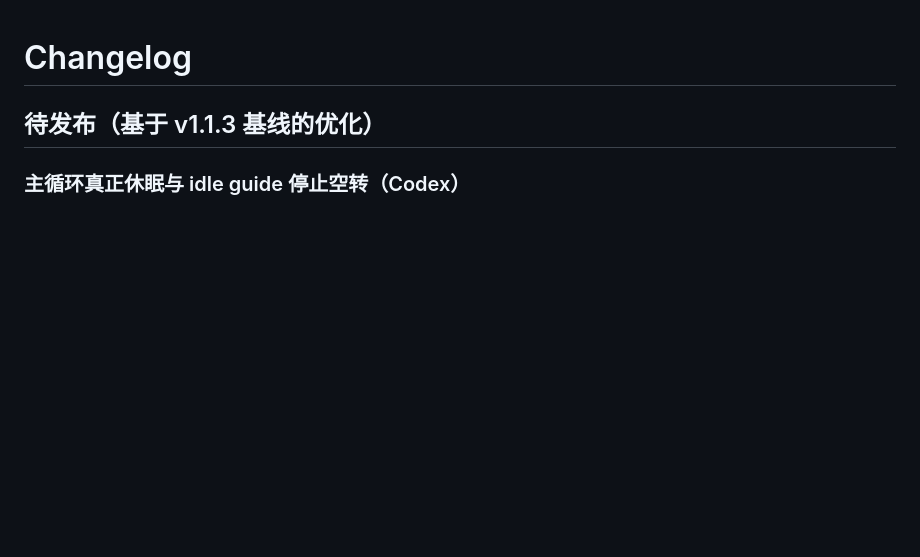
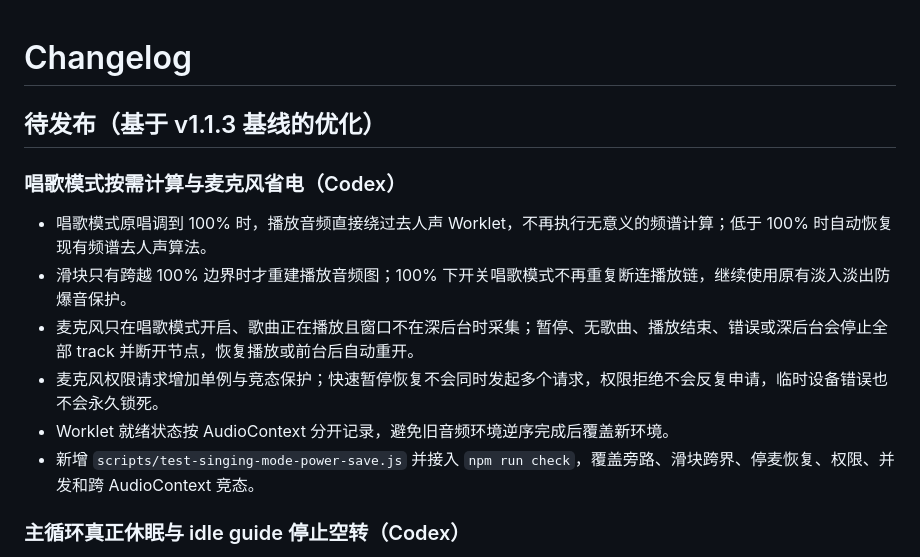
Before and after one commit to chyzsnb-commits/Mineradio-mac-, a Markdown page: CHANGELOG.md, the part around the change. GitHub-like rendering; blank space fills up the shorter version.

```diff
--- a/CHANGELOG.md
+++ b/CHANGELOG.md
@@ -1,6 +1,15 @@
 # Changelog
 
 ## 待发布（基于 v1.1.3 基线的优化）
+
+### 唱歌模式按需计算与麦克风省电（Codex）
+
+- 唱歌模式原唱调到 100% 时，播放音频直接绕过去人声 Worklet，不再执行无意义的频谱计算；低于 100% 时自动恢复现有频谱去人声算法。
+- 滑块只有跨越 100% 边界时才重建播放音频图；100% 下开关唱歌模式不再重复断连播放链，继续使用原有淡入淡出防爆音保护。
+- 麦克风只在唱歌模式开启、歌曲正在播放且窗口不在深后台时采集；暂停、无歌曲、播放结束、错误或深后台会停止全部 track 并断开节点，恢复播放或前台后自动重开。
+- 麦克风权限请求增加单例与竞态保护；快速暂停恢复不会同时发起多个请求，权限拒绝不会反复申请，临时设备错误也不会永久锁死。
+- Worklet 就绪状态按 AudioContext 分开记录，避免旧音频环境逆序完成后覆盖新环境。
+- 新增 `scripts/test-singing-mode-power-save.js` 并接入 `npm run check`，覆盖旁路、滑块跨界、停麦恢复、权限、并发和跨 AudioContext 竞态。
 
 ### 主循环真正休眠与 idle guide 停止空转（Codex）
 
```
Also changed, not shown: AI_HANDOFF.md (+14 -2 lines).
